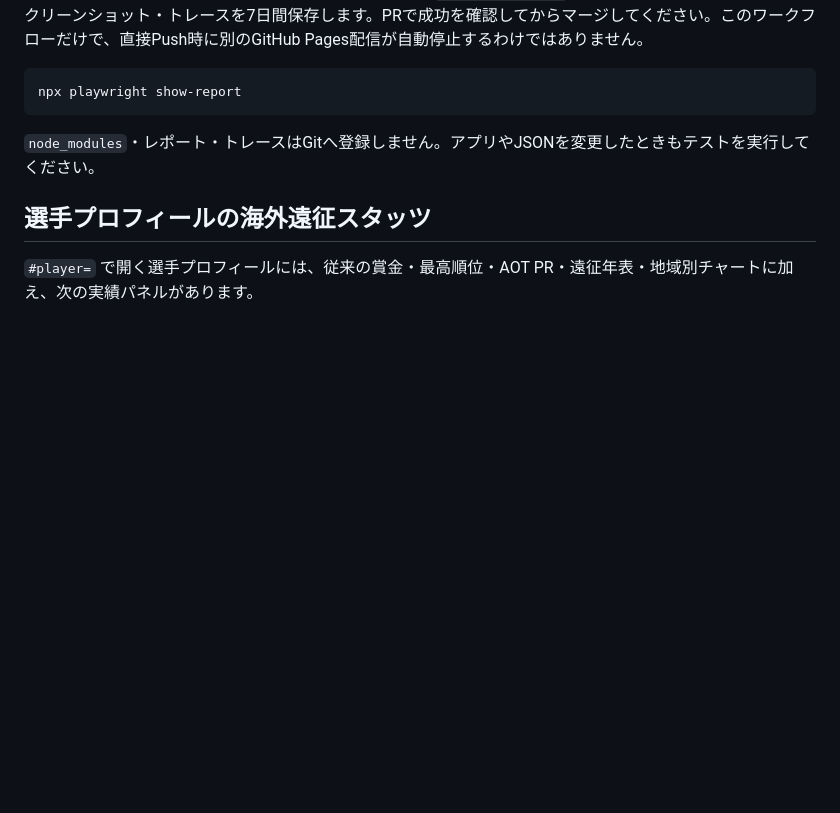
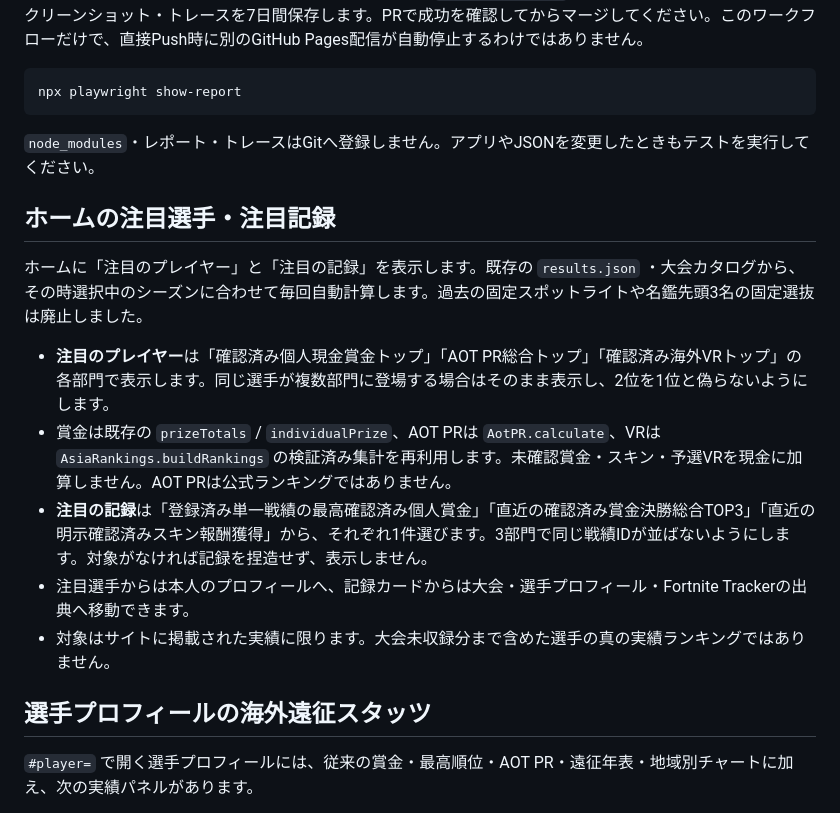
Before and after one commit to takezion62-hash/asia-on-tour, a Markdown page: README.md, the part around the change. Drawn GitHub-style; blank space fills up the shorter version.

Commit message:
docs: explain verified home spotlight criteria and automatic season behavior

```diff
--- a/README.md
+++ b/README.md
@@ -168,6 +168,17 @@ npx playwright show-report
 
 `node_modules`・レポート・トレースはGitへ登録しません。アプリやJSONを変更したときもテストを実行してください。
 
+
+## ホームの注目選手・注目記録
+
+ホームに「注目のプレイヤー」と「注目の記録」を表示します。既存の `results.json` ・大会カタログから、その時選択中のシーズンに合わせて毎回自動計算します。過去の固定スポットライトや名鑑先頭3名の固定選抜は廃止しました。
+
+- **注目のプレイヤー**は「確認済み個人現金賞金トップ」「AOT PR総合トップ」「確認済み海外VRトップ」の各部門で表示します。同じ選手が複数部門に登場する場合はそのまま表示し、2位を1位と偽らないようにします。
+- 賞金は既存の `prizeTotals` / `individualPrize`、AOT PRは `AotPR.calculate`、VRは `AsiaRankings.buildRankings` の検証済み集計を再利用します。未確認賞金・スキン・予選VRを現金に加算しません。AOT PRは公式ランキングではありません。
+- **注目の記録**は「登録済み単一戦績の最高確認済み個人賞金」「直近の確認済み賞金決勝総合TOP3」「直近の明示確認済みスキン報酬獲得」から、それぞれ1件選びます。3部門で同じ戦績IDが並ばないようにします。対象がなければ記録を捏造せず、表示しません。
+- 注目選手からは本人のプロフィールへ、記録カードからは大会・選手プロフィール・Fortnite Trackerの出典へ移動できます。
+- 対象はサイトに掲載された実績に限ります。大会未収録分まで含めた選手の真の実績ランキングではありません。
+
 ## 選手プロフィールの海外遠征スタッツ
 
 `#player=` で開く選手プロフィールには、従来の賞金・最高順位・AOT PR・遠征年表・地域別チャートに加え、次の実績パネルがあります。
```
